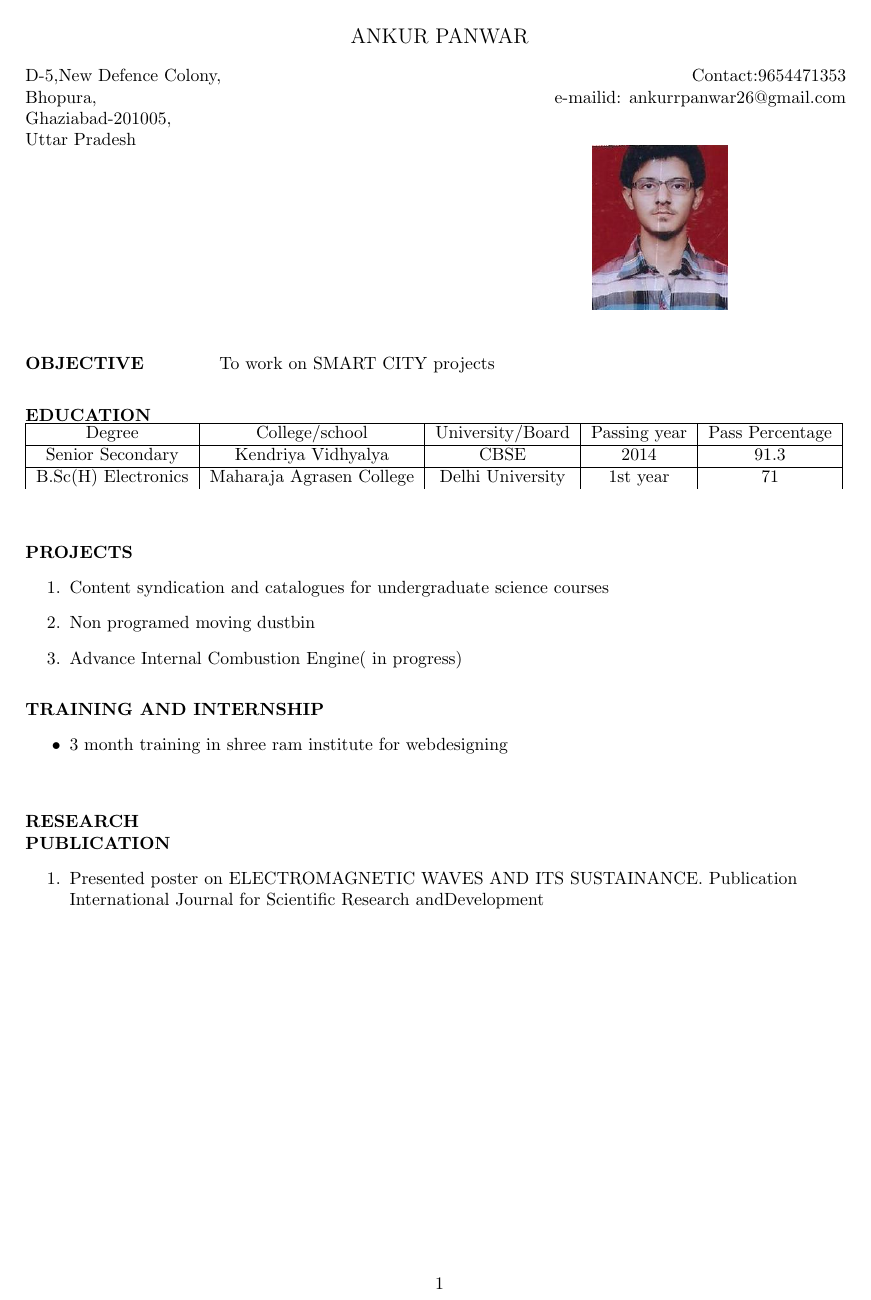
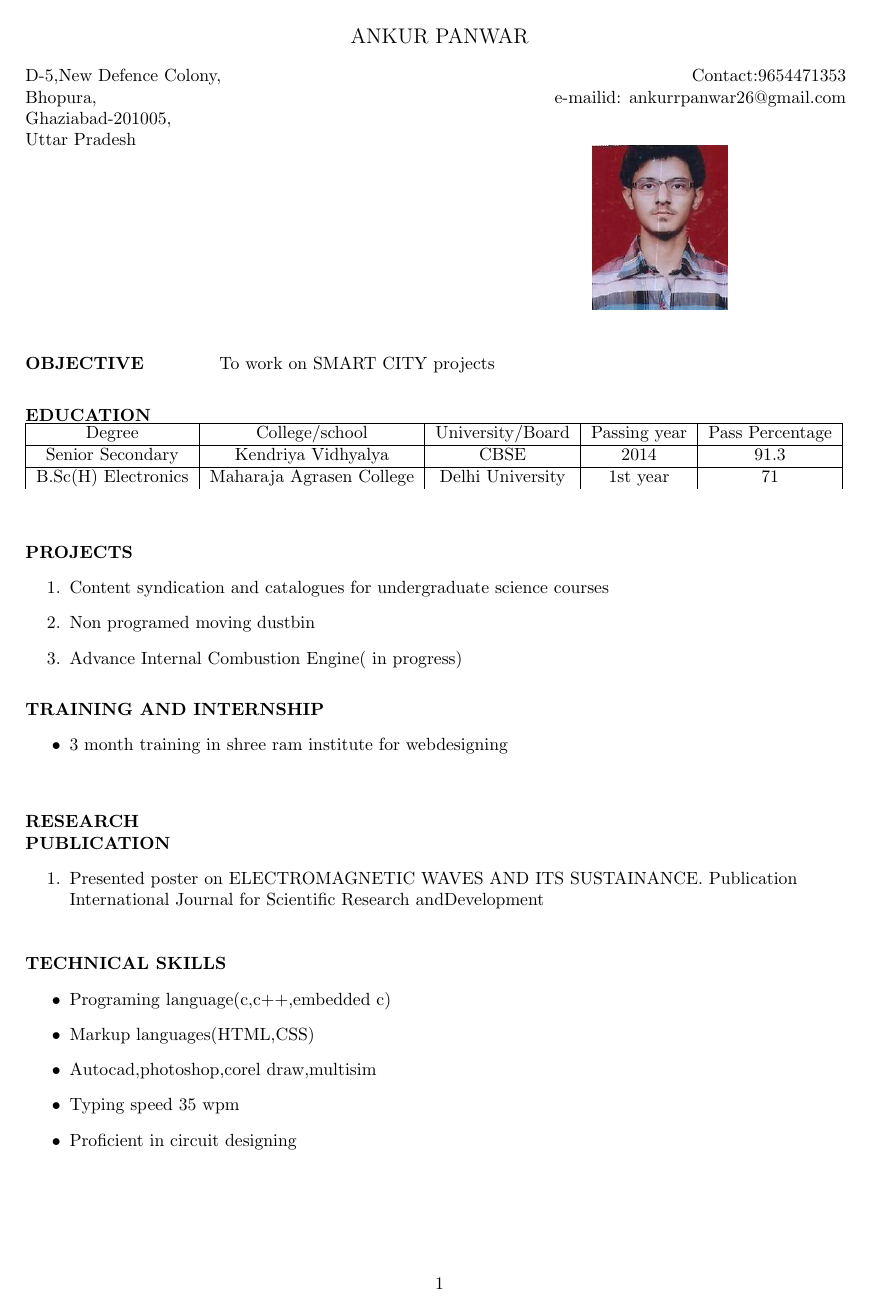
Before and after one commit to Ankurrpanwar26/Ankur_Resume, a LaTeX CV (mycv.tex): the whole page. Compiled offline with pdfLaTeX.

Commit message:
Technical Skills

```diff
--- a/mycv.tex
+++ b/mycv.tex
@@ -75,4 +75,16 @@ Uttar Pradesh\\
 		\item Presented poster on ELECTROMAGNETIC WAVES AND ITS SUSTAINANCE. Publication International Journal for Scientific Research andDevelopment
 	\end{enumerate}
 \end{flushleft}
+
+\begin{flushleft}
+	\vspace{0.2in}
+	\textbf{TECHNICAL SKILLS}
+	\begin{itemize}
+		\item Programing language(c,c++,embedded c)
+		\item Markup languages(HTML,CSS)
+		\item Autocad,photoshop,corel draw,multisim
+		\item Typing speed 35 wpm
+		\item Proficient in circuit designing
+	\end{itemize}
+\end{flushleft}
 \end{document}
```
Also changed, not shown: mycv.pdf, 2 other files.
